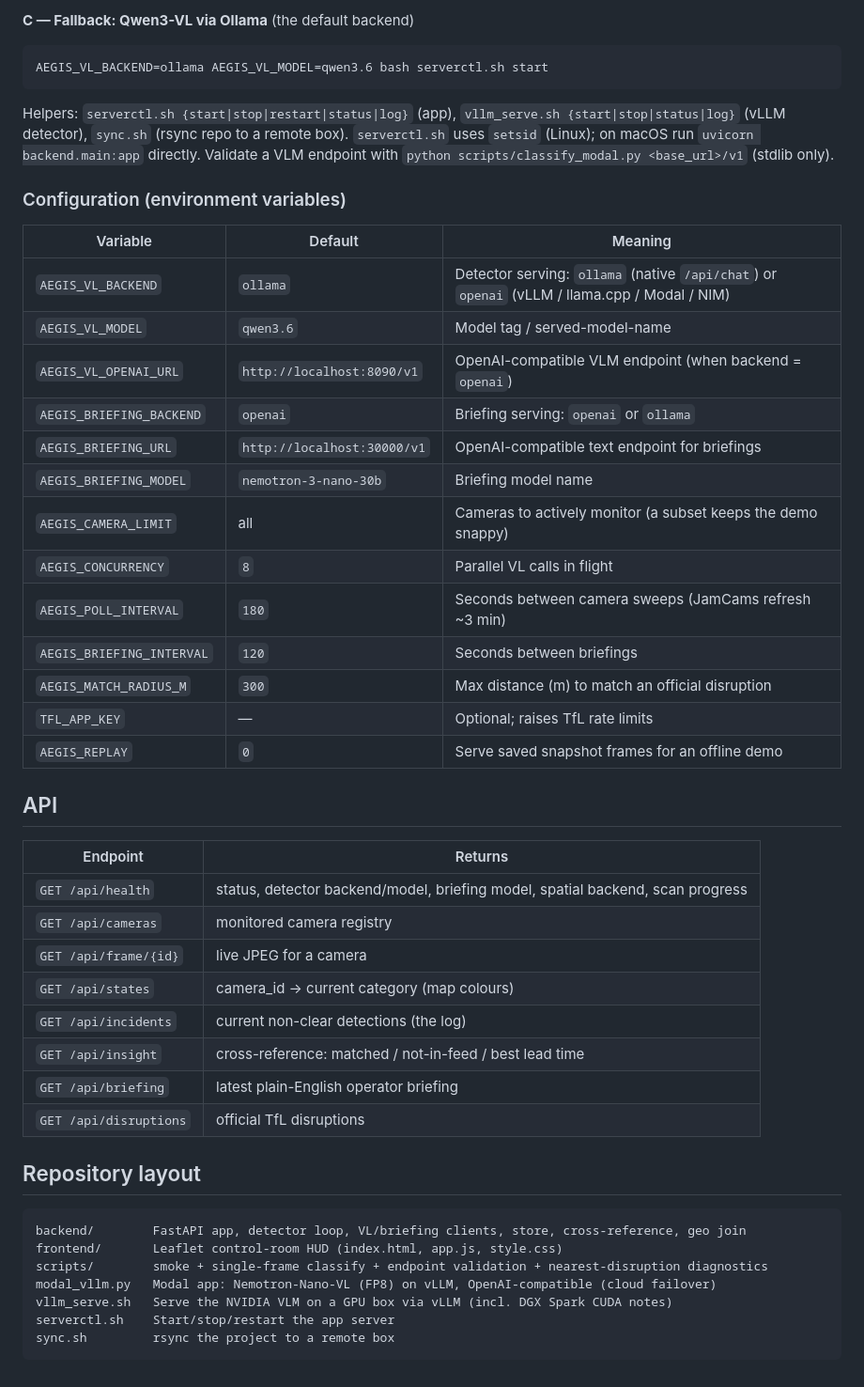
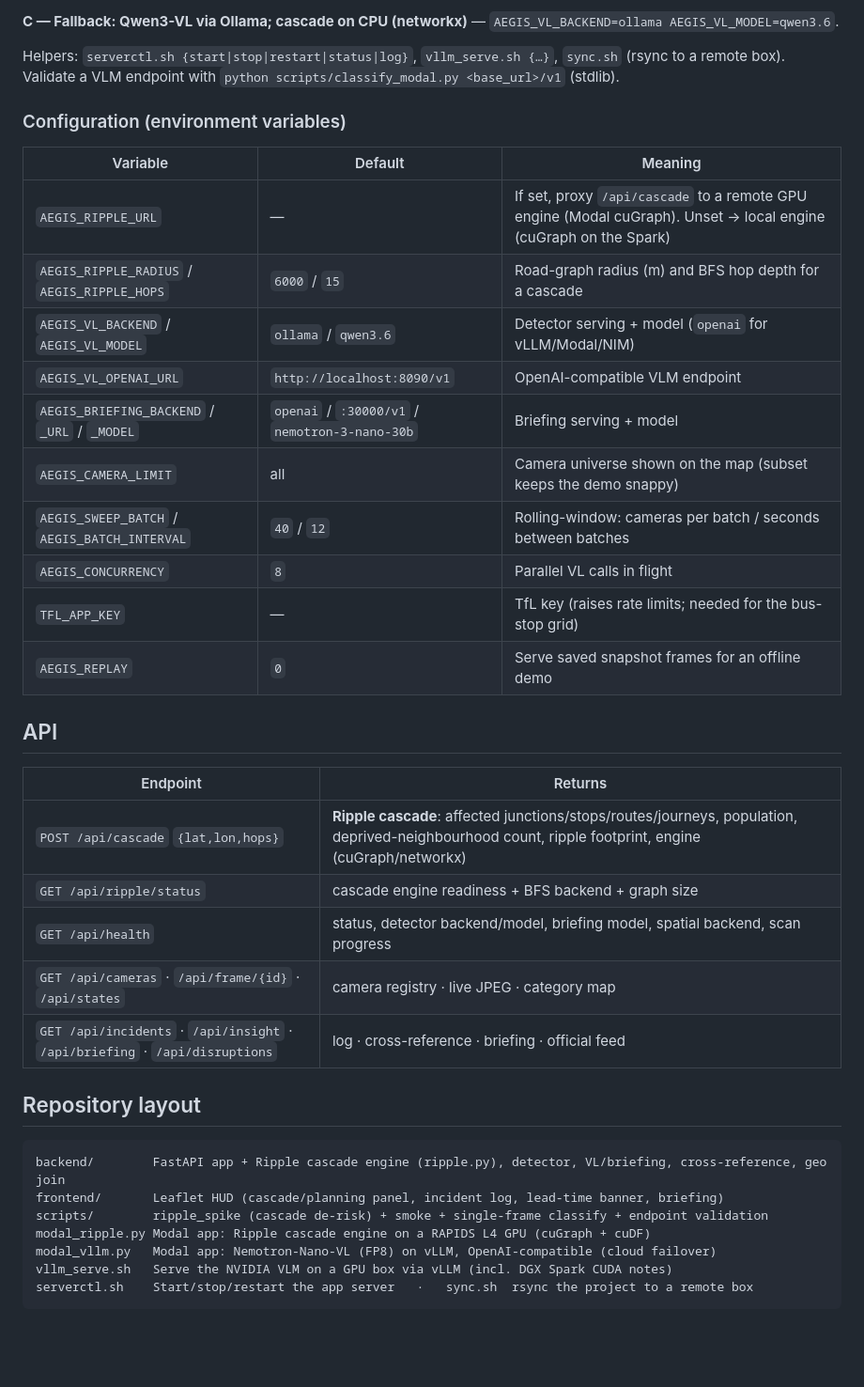
Before and after one commit to Bl4ckd09/aegis, a Markdown page: README.md, the part around one of its changes. Shown at 94% size. Rendered like a GitHub page; blank space fills up the shorter version.

````diff
--- a/README.md
+++ b/README.md
@@ -113,54 +172,43 @@ AEGIS_VL_BACKEND=openai \
 ```
 
-**C — Fallback: Qwen3-VL via Ollama** (the default backend)
-```bash
-AEGIS_VL_BACKEND=ollama AEGIS_VL_MODEL=qwen3.6 bash serverctl.sh start
-```
+**C — Fallback: Qwen3-VL via Ollama; cascade on CPU (networkx)** — `AEGIS_VL_BACKEND=ollama AEGIS_VL_MODEL=qwen3.6`.
 
-Helpers: `serverctl.sh {start|stop|restart|status|log}` (app), `vllm_serve.sh {start|stop|status|log}`
-(vLLM detector), `sync.sh` (rsync repo to a remote box). `serverctl.sh` uses `setsid` (Linux);
-on macOS run `uvicorn backend.main:app` directly. Validate a VLM endpoint with
-`python scripts/classify_modal.py <base_url>/v1` (stdlib only).
+Helpers: `serverctl.sh {start|stop|restart|status|log}`, `vllm_serve.sh {…}`, `sync.sh` (rsync to a
+remote box). Validate a VLM endpoint with `python scripts/classify_modal.py <base_url>/v1` (stdlib).
 
 ### Configuration (environment variables)
 
 | Variable | Default | Meaning |
 |---|---|---|
-| `AEGIS_VL_BACKEND` | `ollama` | Detector serving: `ollama` (native `/api/chat`) or `openai` (vLLM / llama.cpp / Modal / NIM) |
-| `AEGIS_VL_MODEL` | `qwen3.6` | Model tag / served-model-name |
-| `AEGIS_VL_OPENAI_URL` | `http://localhost:8090/v1` | OpenAI-compatible VLM endpoint (when backend = `openai`) |
-| `AEGIS_BRIEFING_BACKEND` | `openai` | Briefing serving: `openai` or `ollama` |
-| `AEGIS_BRIEFING_URL` | `http://localhost:30000/v1` | OpenAI-compatible text endpoint for briefings |
-| `AEGIS_BRIEFING_MODEL` | `nemotron-3-nano-30b` | Briefing model name |
-| `AEGIS_CAMERA_LIMIT` | all | Cameras to actively monitor (a subset keeps the demo snappy) |
+| `AEGIS_RIPPLE_URL` | — | If set, proxy `/api/cascade` to a remote GPU engine (Modal cuGraph). Unset → local engine (cuGraph on the Spark) |
+| `AEGIS_RIPPLE_RADIUS` / `AEGIS_RIPPLE_HOPS` | `6000` / `15` | Road-graph radius (m) and BFS hop depth for a cascade |
+| `AEGIS_VL_BACKEND` / `AEGIS_VL_MODEL` | `ollama` / `qwen3.6` | Detector serving + model (`openai` for vLLM/Modal/NIM) |
+| `AEGIS_VL_OPENAI_URL` | `http://localhost:8090/v1` | OpenAI-compatible VLM endpoint |
+| `AEGIS_BRIEFING_BACKEND` / `_URL` / `_MODEL` | `openai` / `:30000/v1` / `nemotron-3-nano-30b` | Briefing serving + model |
+| `AEGIS_CAMERA_LIMIT` | all | Camera universe shown on the map (subset keeps the demo snappy) |
+| `AEGIS_SWEEP_BATCH` / `AEGIS_BATCH_INTERVAL` | `40` / `12` | Rolling-window: cameras per batch / seconds between batches |
 | `AEGIS_CONCURRENCY` | `8` | Parallel VL calls in flight |
-| `AEGIS_POLL_INTERVAL` | `180` | Seconds between camera sweeps (JamCams refresh ~3 min) |
-| `AEGIS_BRIEFING_INTERVAL` | `120` | Seconds between briefings |
-| `AEGIS_MATCH_RADIUS_M` | `300` | Max distance (m) to match an official disruption |
-| `TFL_APP_KEY` | — | Optional; raises TfL rate limits |
+| `TFL_APP_KEY` | — | TfL key (raises rate limits; needed for the bus-stop grid) |
 | `AEGIS_REPLAY` | `0` | Serve saved snapshot frames for an offline demo |
 
 ## API
 
 | Endpoint | Returns |
 |---|---|
+| `POST /api/cascade` `{lat,lon,hops}` | **Ripple cascade**: affected junctions/stops/routes/journeys, population, deprived-neighbourhood count, ripple footprint, engine (cuGraph/networkx) |
+| `GET /api/ripple/status` | cascade engine readiness + BFS backend + graph size |
 | `GET /api/health` | status, detector backend/model, briefing model, spatial backend, scan progress |
-| `GET /api/cameras` | monitored camera registry |
-| `GET /api/frame/{id}` | live JPEG for a camera |
-| `GET /api/states` | camera_id → current category (map colours) |
-| `GET /api/incidents` | current non-clear detections (the log) |
-| `GET /api/insight` | cross-reference: matched / not-in-feed / best lead time |
-| `GET /api/briefing` | latest plain-English operator briefing |
-| `GET /api/disruptions` | official TfL disruptions |
+| `GET /api/cameras` · `/api/frame/{id}` · `/api/states` | camera registry · live JPEG · category map |
+| `GET /api/incidents` · `/api/insight` · `/api/briefing` · `/api/disruptions` | log · cross-reference · briefing · official feed |
 
 ## Repository layout
 
 ```
-backend/        FastAPI app, detector loop, VL/briefing clients, store, cross-reference, geo join
-frontend/       Leaflet control-room HUD (index.html, app.js, style.css)
-scripts/        smoke + single-frame classify + endpoint validation + nearest-disruption diagnostics
+backend/        FastAPI app + Ripple cascade engine (ripple.py), detector, VL/briefing, cross-reference, geo join
+frontend/       Leaflet HUD (cascade/planning panel, incident log, lead-time banner, briefing)
+scripts/        ripple_spike (cascade de-risk) + smoke + single-frame classify + endpoint validation
+modal_ripple.py Modal app: Ripple cascade engine on a RAPIDS L4 GPU (cuGraph + cuDF)
 modal_vllm.py   Modal app: Nemotron-Nano-VL (FP8) on vLLM, OpenAI-compatible (cloud failover)
 vllm_serve.sh   Serve the NVIDIA VLM on a GPU box via vLLM (incl. DGX Spark CUDA notes)
-serverctl.sh    Start/stop/restart the app server
-sync.sh         rsync the project to a remote box
+serverctl.sh    Start/stop/restart the app server   ·   sync.sh  rsync the project to a remote box
 ```
````
Also changed, not shown: other parts of README.md (+129 -70 lines).
